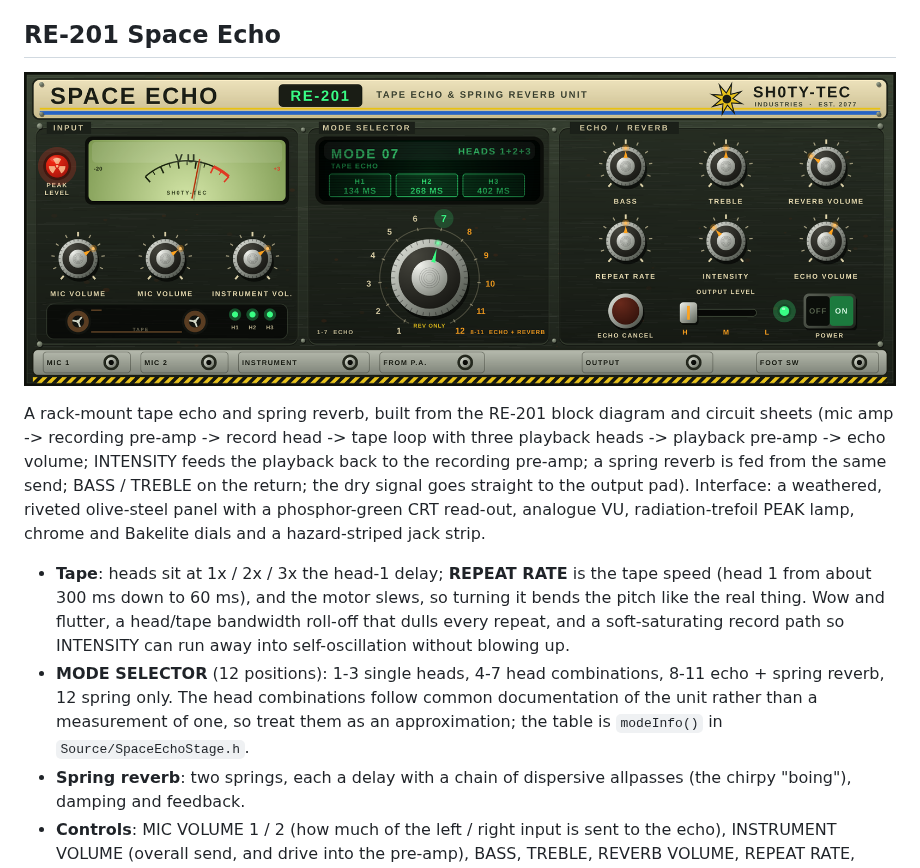
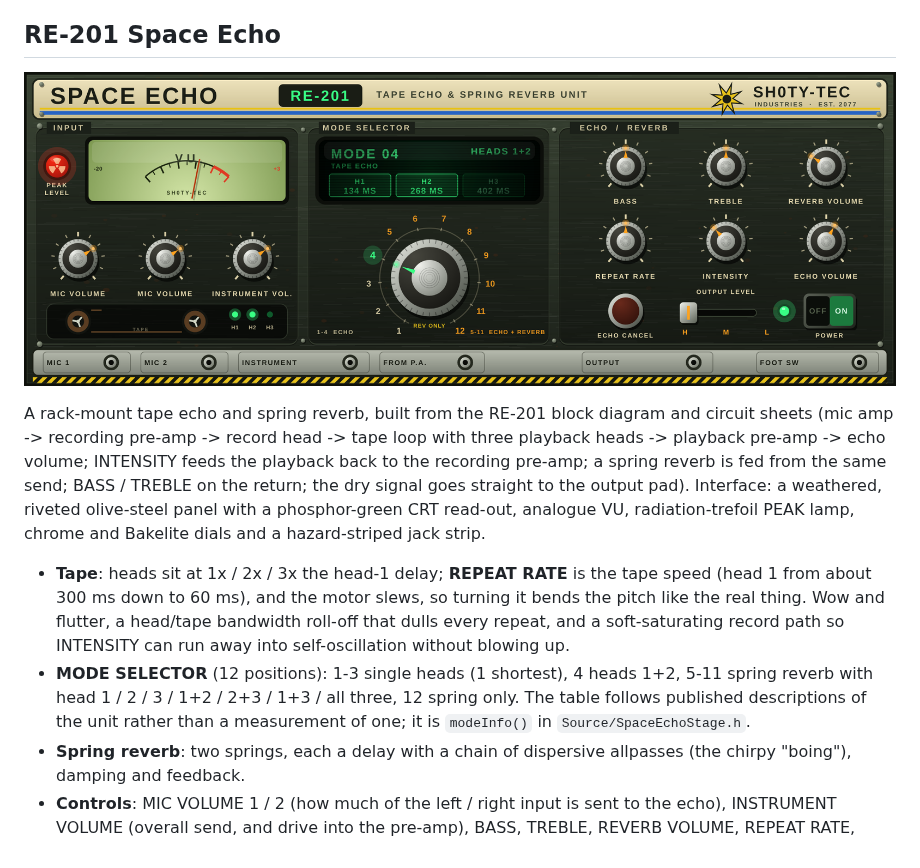
Before and after one commit to sh0tybumbati/Sh0ty-vst, a Markdown page: README.md, the part around the change. Rendered like a GitHub page; pictures changed too: docs/re201-ui.png.

```diff
--- a/README.md
+++ b/README.md
@@ -75,9 +75,8 @@ analogue VU, radiation-trefoil PEAK lamp, chrome and Bakelite dials and a hazard
   60 ms), and the motor slews, so turning it bends the pitch like the real thing. Wow and flutter, a head/tape bandwidth
   roll-off that dulls every repeat, and a soft-saturating record path so INTENSITY can run away into self-oscillation
   without blowing up.
-- **MODE SELECTOR** (12 positions): 1-3 single heads, 4-7 head combinations, 8-11 echo + spring reverb, 12 spring only.
-  The head combinations follow common documentation of the unit rather than a measurement of one, so treat them as an
-  approximation; the table is `modeInfo()` in `Source/SpaceEchoStage.h`.
+- **MODE SELECTOR** (12 positions): 1-3 single heads (1 shortest), 4 heads 1+2, 5-11 spring reverb with head 1 / 2 / 3 / 1+2 / 2+3 / 1+3 / all three, 12 spring only.
+  The table follows published descriptions of the unit rather than a measurement of one; it is `modeInfo()` in `Source/SpaceEchoStage.h`.
 - **Spring reverb**: two springs, each a delay with a chain of dispersive allpasses (the chirpy "boing"), damping and feedback.
 - **Controls**: MIC VOLUME 1 / 2 (how much of the left / right input is sent to the echo), INSTRUMENT VOLUME (overall
   send, and drive into the pre-amp), BASS, TREBLE, REVERB VOLUME, REPEAT RATE, INTENSITY, ECHO VOLUME, OUTPUT LEVEL H/M/L,
```
Also changed, not shown: 4 other files.
